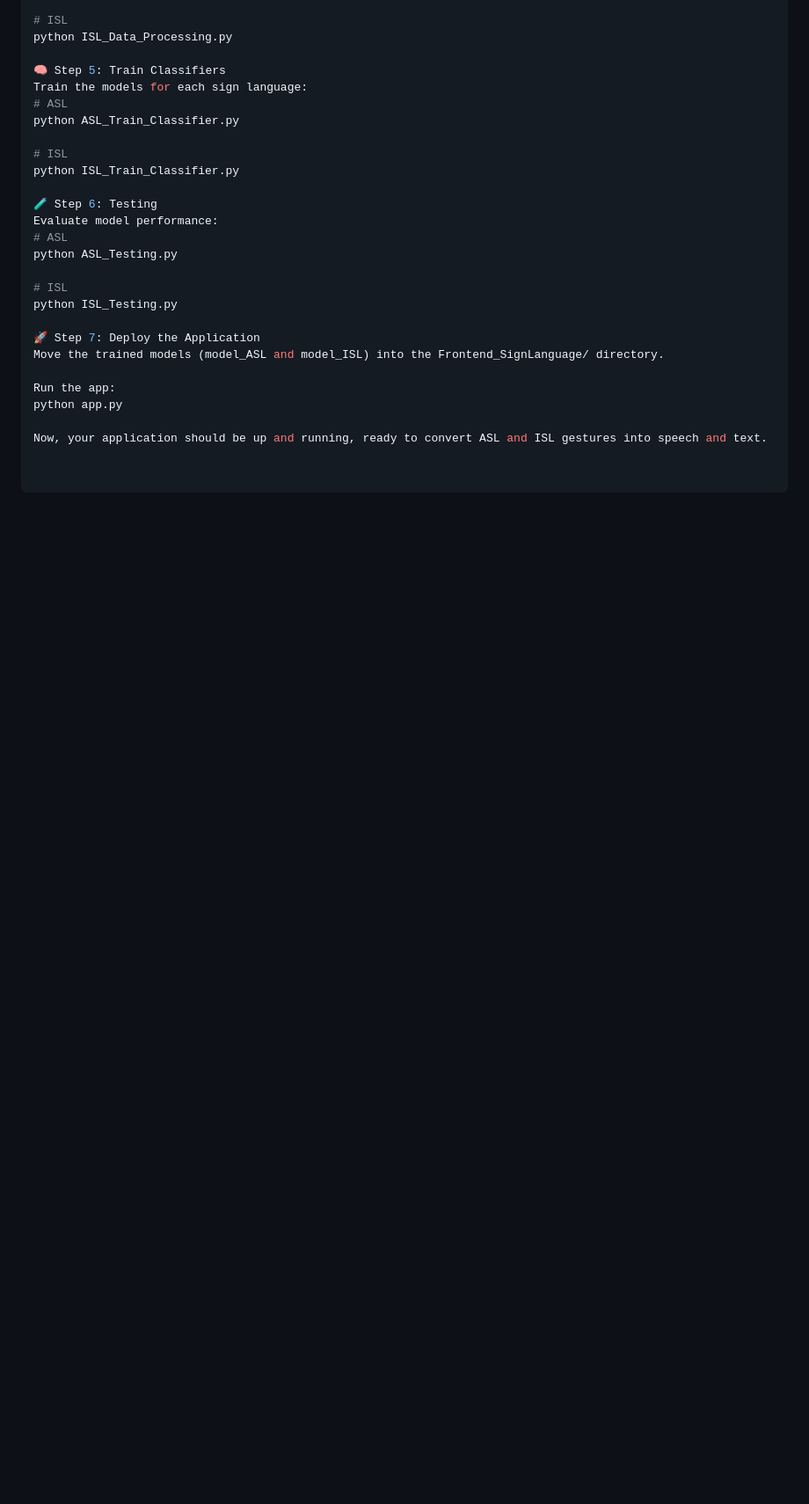
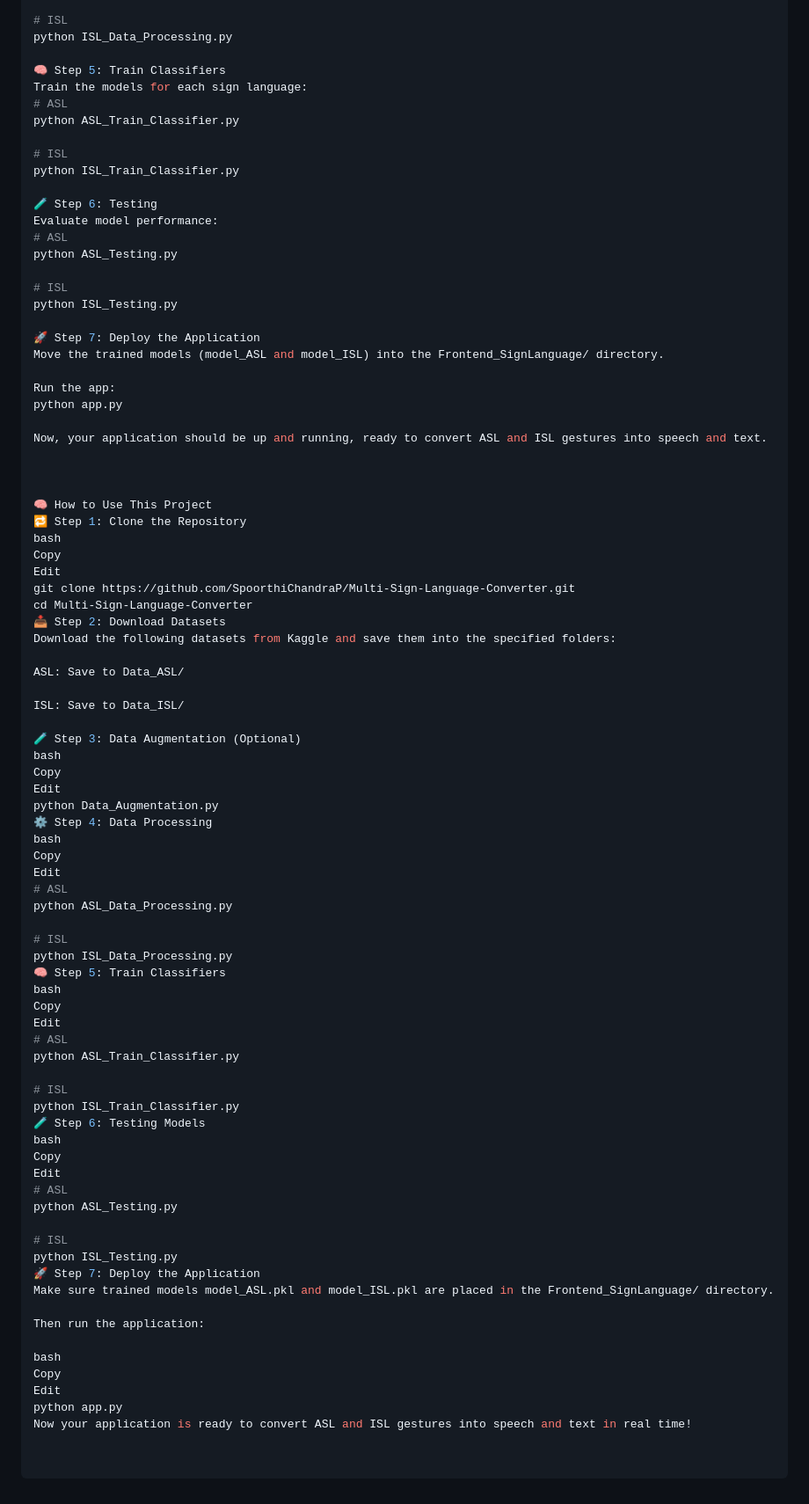
Before and after one commit to SpoorthiChandraP/Multi-Sign-Language-Converter, a Markdown page: README.md, the part around the change. Shown at 88% size. Drawn GitHub-style; blank space fills up the shorter version.

```diff
--- a/README.md
+++ b/README.md
@@ -120,3 +120,62 @@ Run the app:
 python app.py
 
 Now, your application should be up and running, ready to convert ASL and ISL gestures into speech and text.
+
+
+
+🧠 How to Use This Project
+🔁 Step 1: Clone the Repository
+bash
+Copy
+Edit
+git clone https://github.com/SpoorthiChandraP/Multi-Sign-Language-Converter.git
+cd Multi-Sign-Language-Converter
+📥 Step 2: Download Datasets
+Download the following datasets from Kaggle and save them into the specified folders:
+
+ASL: Save to Data_ASL/
+
+ISL: Save to Data_ISL/
+
+🧪 Step 3: Data Augmentation (Optional)
+bash
+Copy
+Edit
+python Data_Augmentation.py
+⚙️ Step 4: Data Processing
+bash
+Copy
+Edit
+# ASL
+python ASL_Data_Processing.py
+
+# ISL
+python ISL_Data_Processing.py
+🧠 Step 5: Train Classifiers
+bash
+Copy
+Edit
+# ASL
+python ASL_Train_Classifier.py
+
+# ISL
+python ISL_Train_Classifier.py
+🧪 Step 6: Testing Models
+bash
+Copy
+Edit
+# ASL
+python ASL_Testing.py
+
+# ISL
+python ISL_Testing.py
+🚀 Step 7: Deploy the Application
+Make sure trained models model_ASL.pkl and model_ISL.pkl are placed in the Frontend_SignLanguage/ directory.
+
+Then run the application:
+
+bash
+Copy
+Edit
+python app.py
+Now your application is ready to convert ASL and ISL gestures into speech and text in real time!
```
